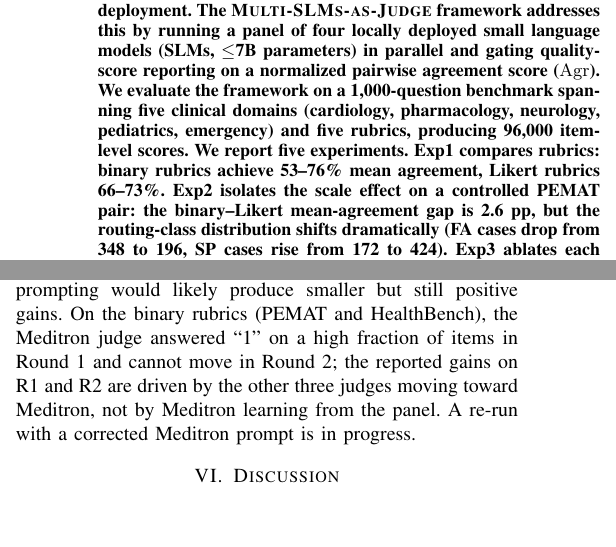
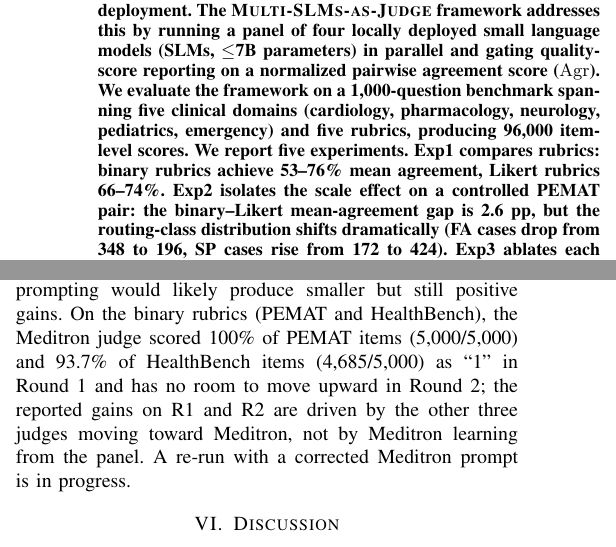
Before and after one commit to mmm-byte/multi-slm-judge-bigdata, a LaTeX paper (paper/bigdata2026_paper.tex): two parts of the columns of pages 1 and 5 of 7, joined at a grey line, cut so that both start at the same text, the shorter picture padded with empty space. Compiled offline with pdfLaTeX; a missing font is replaced by an installed copy or a similar font; a LaTeX package or settings file that is missing is left out.

Commit message:
Final pre-review polish: exact numbers and accurate abstract range
1. Exp5 Caveats: replaced vague 'high fraction of items' with exact
   Meditron-1 percentages from meditron_item_scores.csv:
   - PEMAT (R1): 5000/5000 = 100%
   - HealthBench (R2): 4685/5000 = 93.7%
   Meditron has zero upward room on R1/R2, confirming the caveat
   that R1/R2 gains come from other judges moving toward Meditron.

2. Abstract Exp1 range: Likert rubrics 66--73% -> 66--74% to include
   Prometheus at 65.6% (which rounds to 66%) and PEMAT-Likert at 73.3%
   (which fits within 66-74).

All structural checks pass: 26/26 cites, 15/15 labels, balanced
environments, balanced braces, all 4 referenced figures exist.

```diff
--- a/paper/bigdata2026_paper.tex
+++ b/paper/bigdata2026_paper.tex
@@ -51,7 +51,7 @@ the framework on a 1,000-question benchmark spanning five clinical
 domains (cardiology, pharmacology, neurology, pediatrics, emergency)
 and five rubrics, producing 96,000 item-level scores. We report five
 experiments. Exp1 compares rubrics: binary rubrics achieve 53--76\%
-mean agreement, Likert rubrics 66--73\%. Exp2 isolates the scale effect
+mean agreement, Likert rubrics 66--74\%. Exp2 isolates the scale effect
 on a controlled PEMAT pair: the binary--Likert mean-agreement gap is
 2.6 pp, but the routing-class distribution shifts dramatically
 (FA cases drop from 348 to 196, SP cases rise from 172 to 424).
@@ -651,11 +651,12 @@ simulation establishes a lower bound on the deliberation effect
 because every flagged item is forced to move at least partway toward
 the peer median; live re-prompting would likely produce smaller but
 still positive gains. On the binary rubrics (PEMAT and HealthBench),
-the Meditron judge answered ``1'' on a high fraction of items in
-Round 1 and cannot move in Round 2; the reported gains on R1 and R2
-are driven by the other three judges moving toward Meditron, not by
-Meditron learning from the panel. A re-run with a corrected Meditron
-prompt is in progress.
+the Meditron judge scored 100\% of PEMAT items (5{,}000/5{,}000) and
+93.7\% of HealthBench items (4{,}685/5{,}000) as ``1'' in Round 1
+and has no room to move upward in Round 2; the reported gains on R1
+and R2 are driven by the other three judges moving toward Meditron,
+not by Meditron learning from the panel. A re-run with a corrected
+Meditron prompt is in progress.
 
 % -------------------------------------------------------------------
 \section{Discussion}
```
